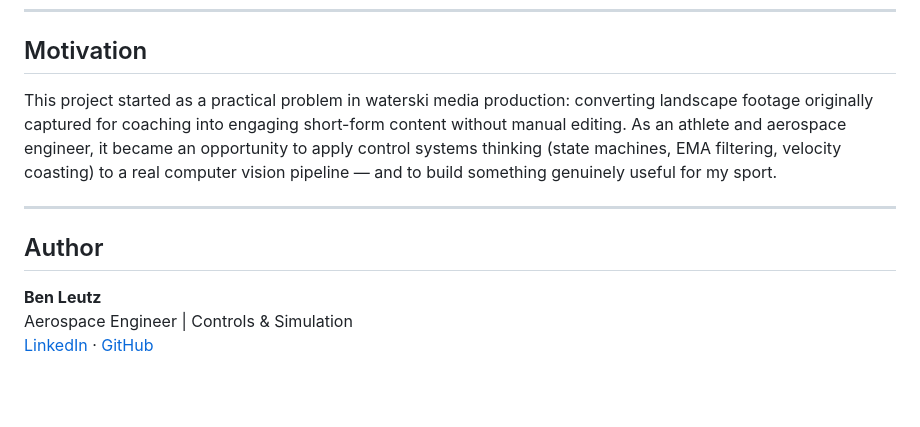
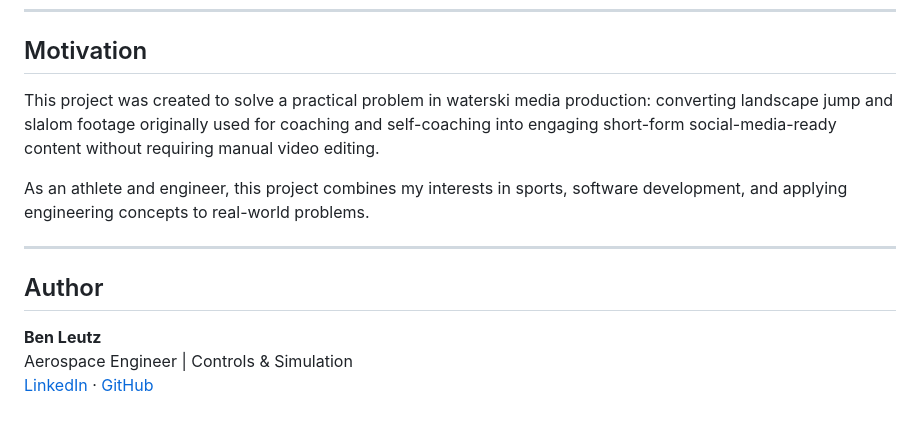
Before and after one commit to bleutz1/ski-video-editor, a Markdown page: README.md, the part around one of its changes. GitHub-like rendering; blank space fills up the shorter version.

```diff
--- a/README.md
+++ b/README.md
@@ -130,7 +130,9 @@ python jump.py input.mov output.mp4 --conf 0.12 --air_smooth 0.04
 
 ## Motivation
 
-This project started as a practical problem in waterski media production: converting landscape footage originally captured for coaching into engaging short-form content without manual editing. As an athlete and aerospace engineer, it became an opportunity to apply control systems thinking (state machines, EMA filtering, velocity coasting) to a real computer vision pipeline — and to build something genuinely useful for my sport.
+This project was created to solve a practical problem in waterski media production: converting landscape jump and slalom footage originally used for coaching and self-coaching into engaging short-form social-media-ready content without requiring manual video editing.
+
+As an athlete and engineer, this project combines my interests in sports, software development, and applying engineering concepts to real-world problems.
 
 ---
 
```
Also changed, not shown: other parts of README.md (+1 -1 lines).
